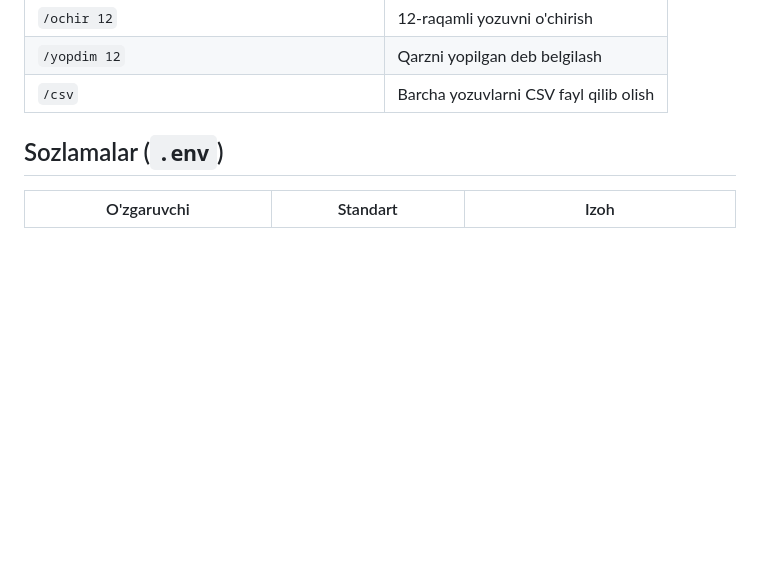
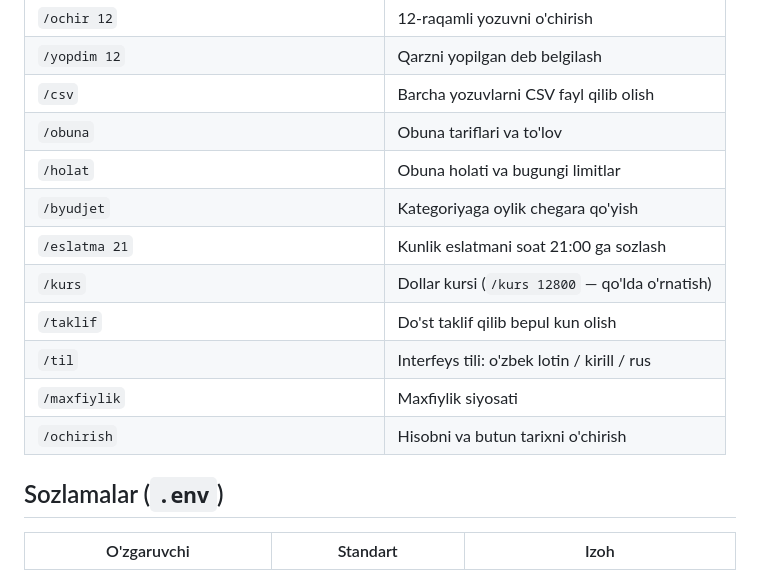
Before and after one commit to NodirbekIskandarov/hisobchim, a Markdown page: README.md, the part around the change. Drawn GitHub-style; blank space fills up the shorter version.

Commit message:
README: yangi buyruqlar ro'yxatga qo'shildi
obuna, holat, byudjet, eslatma, kurs, taklif, til, maxfiylik, ochirish
— bularning hammasi qo'shilgan edi, lekin hujjatda yo'q edi.

Co-Authored-By: Claude Opus 5 <noreply@anthropic.com>

```diff
--- a/README.md
+++ b/README.md
@@ -141,6 +141,15 @@ Tayyor. Endi botga xarajatlaringizni yozavering.
 | `/ochir 12` | 12-raqamli yozuvni o'chirish |
 | `/yopdim 12` | Qarzni yopilgan deb belgilash |
 | `/csv` | Barcha yozuvlarni CSV fayl qilib olish |
+| `/obuna` | Obuna tariflari va to'lov |
+| `/holat` | Obuna holati va bugungi limitlar |
+| `/byudjet` | Kategoriyaga oylik chegara qo'yish |
+| `/eslatma 21` | Kunlik eslatmani soat 21:00 ga sozlash |
+| `/kurs` | Dollar kursi (`/kurs 12800` — qo'lda o'rnatish) |
+| `/taklif` | Do'st taklif qilib bepul kun olish |
+| `/til` | Interfeys tili: o'zbek lotin / kirill / rus |
+| `/maxfiylik` | Maxfiylik siyosati |
+| `/ochirish` | Hisobni va butun tarixni o'chirish |
 
 ## Sozlamalar (`.env`)
 
```
